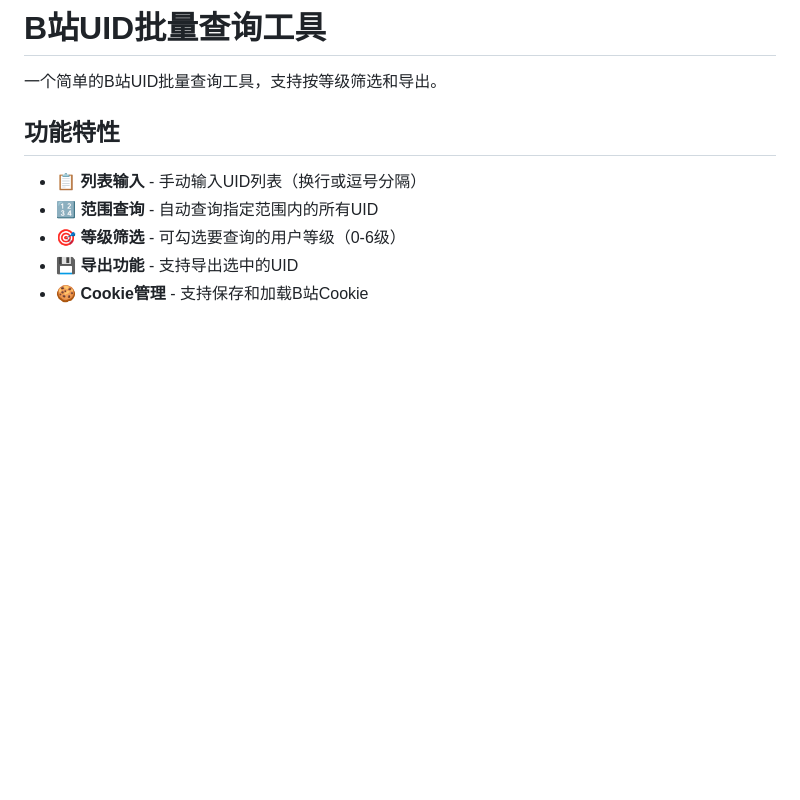
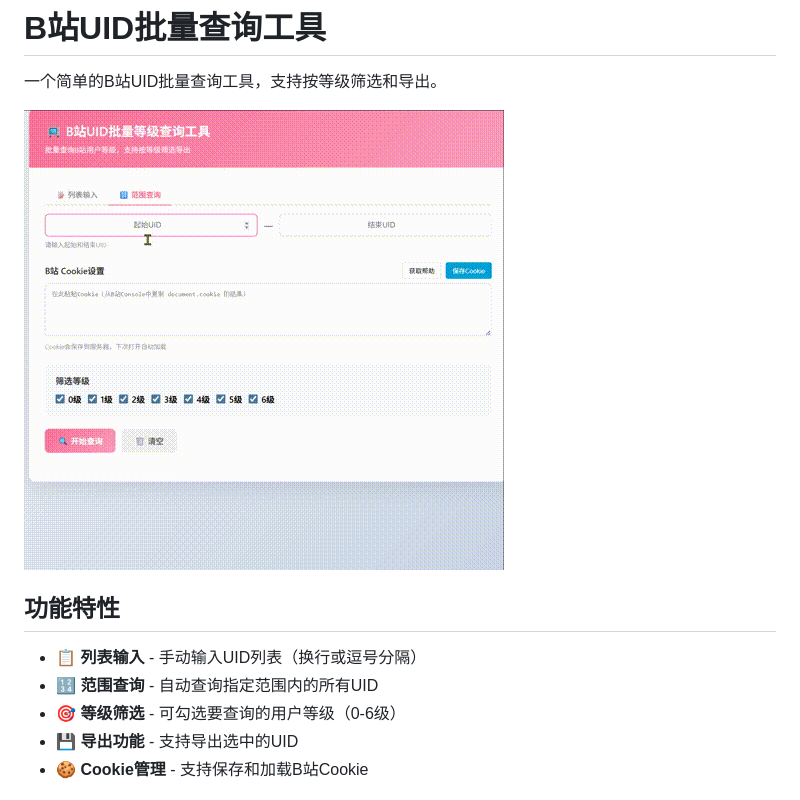
Before and after one commit to immortal3180/b_uid, a Markdown page: README.md, the part around the change. Drawn GitHub-style; pictures changed too: show.gif (added); blank space fills up the shorter version.

Commit message:
添加工具演示GIF

```diff
--- a/README.md
+++ b/README.md
@@ -1,6 +1,8 @@
 # B站UID批量查询工具
 
 一个简单的B站UID批量查询工具，支持按等级筛选和导出。
+
+![工具截图](./show.gif)
 
 ## 功能特性
 
```
